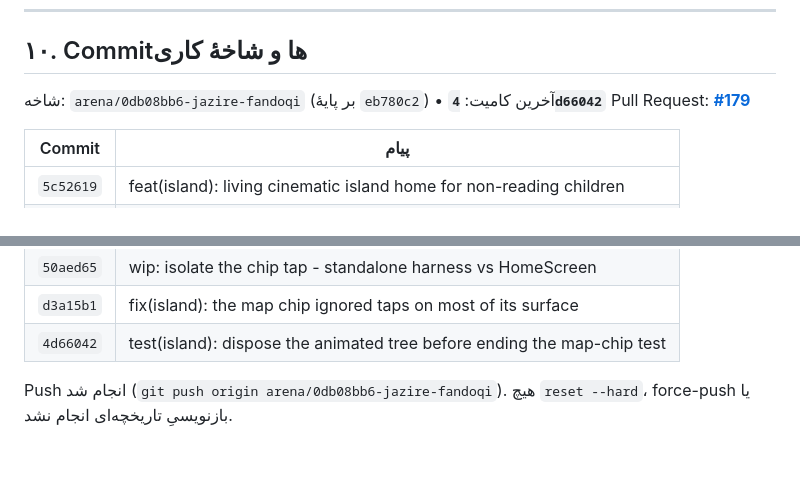
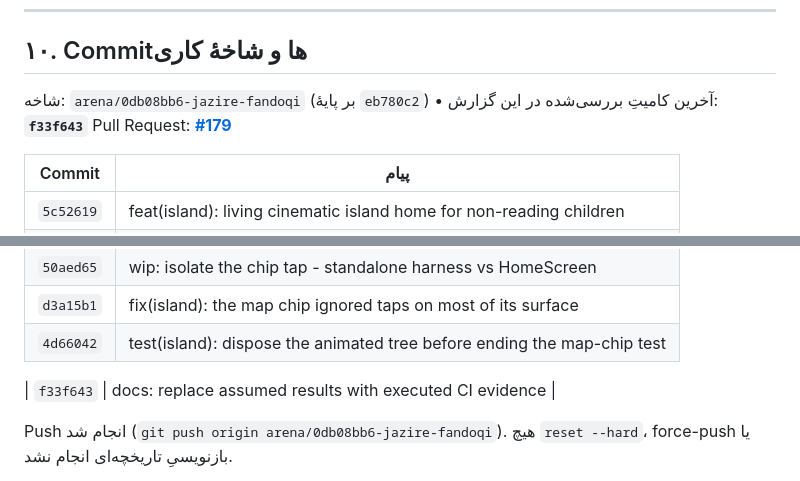
Before and after one commit to Parsa-apps/Jazire-Fandoqi, a Markdown page: docs/premium-home-redesign-report.md, 2 parts joined by grey strips. Rendered like a GitHub page; blank space fills up the shorter version.

Commit message:
docs: name the verified commit and add it to the table
Co-authored-by: arena-agent <297053741+arena-agent@users.noreply.github.com>

```diff
--- a/docs/premium-home-redesign-report.md
+++ b/docs/premium-home-redesign-report.md
@@ -279,7 +279,7 @@ https://github.com/Parsa-apps/Jazire-Fandoqi/releases/download/v7.5.7/jazire-fan
 
 ## ۱۰. Commitها و شاخهٔ کاری
 
-شاخه: `arena/0db08bb6-jazire-fandoqi` (بر پایهٔ `eb780c2`) • آخرین کامیت: **`4d66042`**
+شاخه: `arena/0db08bb6-jazire-fandoqi` (بر پایهٔ `eb780c2`) • آخرین کامیتِ بررسی‌شده در این گزارش: **`f33f643`**
 Pull Request: **[#179](https://github.com/Parsa-apps/Jazire-Fandoqi/pull/179)**
 
 | Commit | پیام |
@@ -304,6 +304,8 @@ Pull Request: **[#179](https://github.com/Parsa-apps/Jazire-Fandoqi/pull/179)**
 | `50aed65` | wip: isolate the chip tap - standalone harness vs HomeScreen |
 | `d3a15b1` | fix(island): the map chip ignored taps on most of its surface |
 | `4d66042` | test(island): dispose the animated tree before ending the map-chip test |
+
+| `f33f643` | docs: replace assumed results with executed CI evidence |
 
 Push انجام شد (`git push origin arena/0db08bb6-jazire-fandoqi`).
 هیچ `reset --hard`، force-push یا بازنویسیِ تاریخچه‌ای انجام نشد.
```
